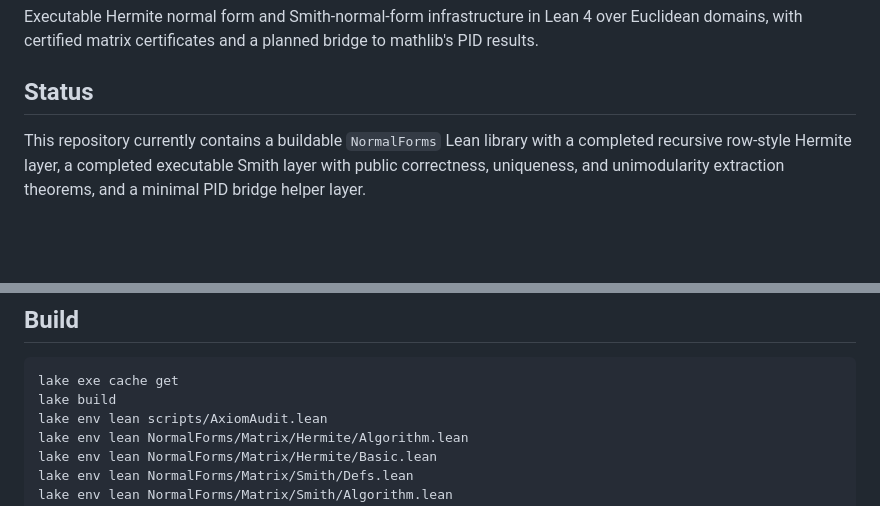
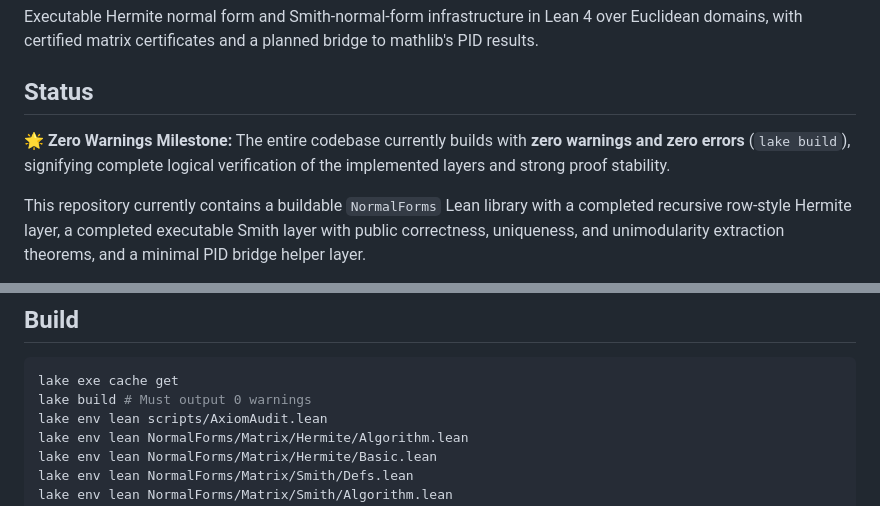
Before and after one commit to JJYYY-JJY/lean-normal-forms, a Markdown page: README.md, 2 parts joined by grey strips. GitHub-like rendering; blank space fills up the shorter version.

Commit message:
docs: Adds zero warnings milestone

````diff
--- a/README.md
+++ b/README.md
@@ -5,6 +5,8 @@ over Euclidean domains, with certified matrix certificates and a planned bridge
 to mathlib's PID results.
 
 ## Status
+
+**🌟 Zero Warnings Milestone:** The entire codebase currently builds with **zero warnings and zero errors** (`lake build`), signifying complete logical verification of the implemented layers and strong proof stability.
 
 This repository currently contains a buildable `NormalForms` Lean library with a
 completed recursive row-style Hermite layer, a completed executable Smith layer
@@ -64,7 +66,7 @@ and API checks.
 
 ```sh
 lake exe cache get
-lake build
+lake build # Must output 0 warnings
 lake env lean scripts/AxiomAudit.lean
 lake env lean NormalForms/Matrix/Hermite/Algorithm.lean
 lake env lean NormalForms/Matrix/Hermite/Basic.lean
````
Also changed, not shown: PLAN.md (+4 -2 lines).
